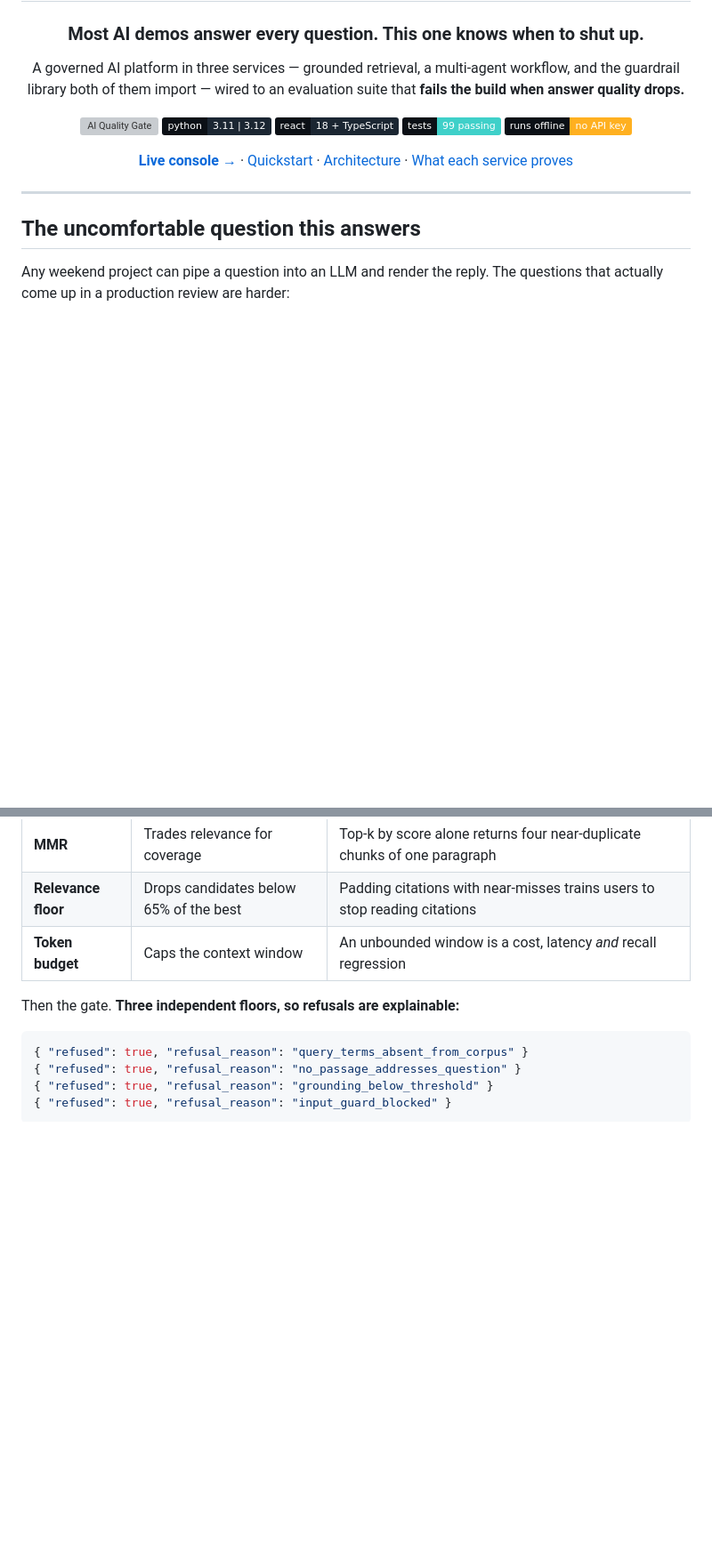
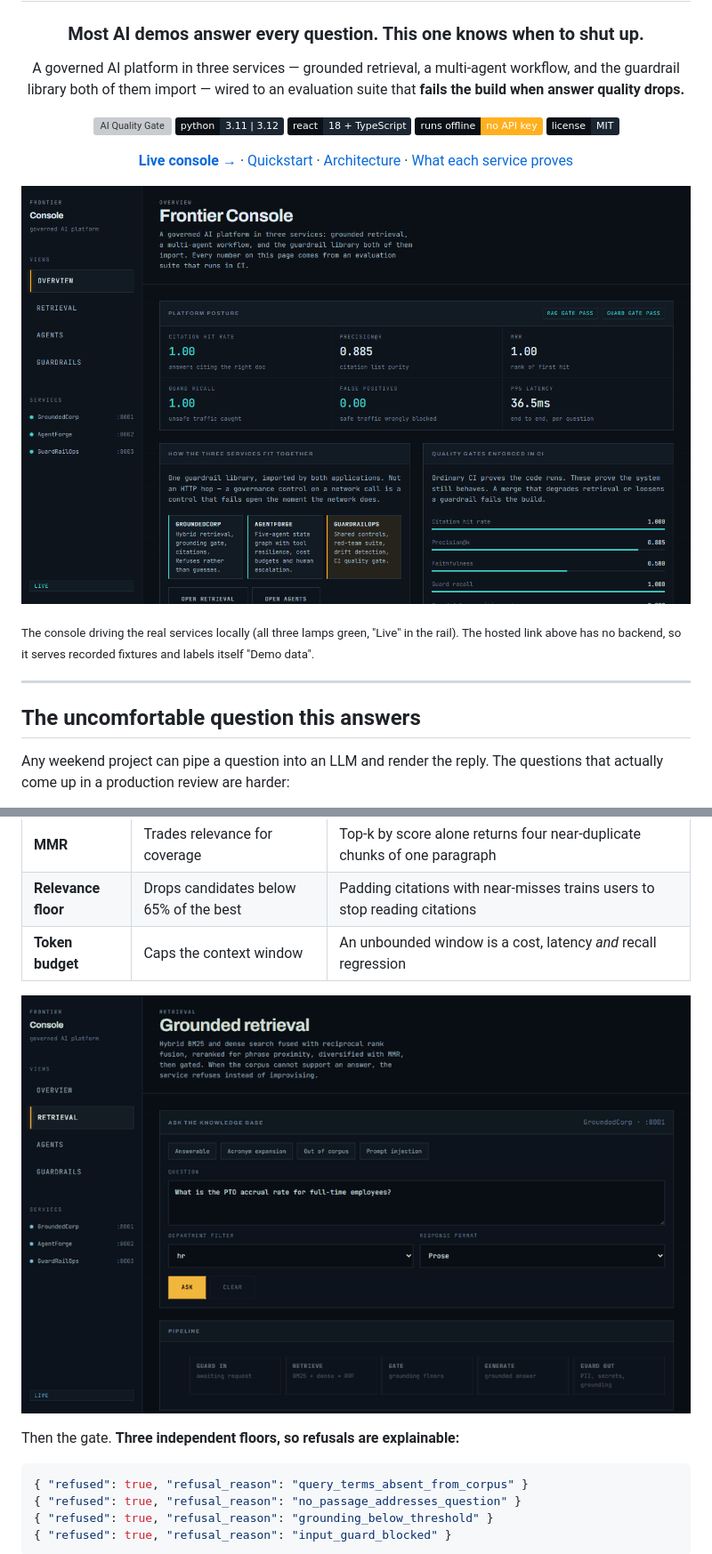
Before and after one commit to JamesKevinJones/frontier-platform, a Markdown page: README.md, 2 parts joined by grey strips. Shown at 89% size. Drawn GitHub-style; pictures changed too: docs/img/console-overview.png (added), docs/img/retrieval-flow.gif (added); badges without logos; blank space fills up the shorter version; grey boxes are pictures that could not be loaded.

````diff
--- a/README.md
+++ b/README.md
@@ -11,12 +11,17 @@ and the guardrail library both of them import — wired to an evaluation suite t
 [![AI Quality Gate](https://github.com/JamesKevinJones/frontier-platform/actions/workflows/ai-quality-gate.yml/badge.svg)](https://github.com/JamesKevinJones/frontier-platform/actions/workflows/ai-quality-gate.yml)
 ![Python](https://img.shields.io/badge/python-3.11%20%7C%203.12-1B2632?labelColor=0B1016)
 ![React](https://img.shields.io/badge/react-18%20%2B%20TypeScript-1B2632?labelColor=0B1016)
-![Tests](https://img.shields.io/badge/tests-99%20passing-3FD0C9?labelColor=0B1016)
 ![No API key required](https://img.shields.io/badge/runs%20offline-no%20API%20key-FFB020?labelColor=0B1016)
+[![License: MIT](https://img.shields.io/badge/license-MIT-1B2632?labelColor=0B1016)](LICENSE)
 
 **[Live console →](https://frontier-platform-lovat.vercel.app)**  ·  [Quickstart](#quickstart)  ·  [Architecture](#how-it-fits-together)  ·  [What each service proves](#the-three-services)
 
 </div>
+
+![Frontier Console overview, running live against the three local services](docs/img/console-overview.png)
+
+<sub>The console driving the real services locally (all three lamps green, "Live" in the rail).
+The hosted link above has no backend, so it serves recorded fixtures and labels itself "Demo data".</sub>
 
 ---
 
@@ -210,6 +224,8 @@ Retrieval is where RAG quality is won or lost, so every stage earns its place:
 | **Relevance floor** | Drops candidates below 65% of the best | Padding citations with near-misses trains users to stop reading citations |
 | **Token budget** | Caps the context window | An unbounded window is a cost, latency *and* recall regression |
 
+![An answerable question gets a grounded, cited answer; an out-of-corpus question is refused with its reason](docs/img/retrieval-flow.gif)
+
 Then the gate. **Three independent floors, so refusals are explainable:**
 
 ```jsonc
````
Also changed, not shown: other parts of README.md (+75 -6 lines), docs/img/console-agents.png (added), docs/img/console-guardrails.png (added), docs/img/console-refusal.png (added).
